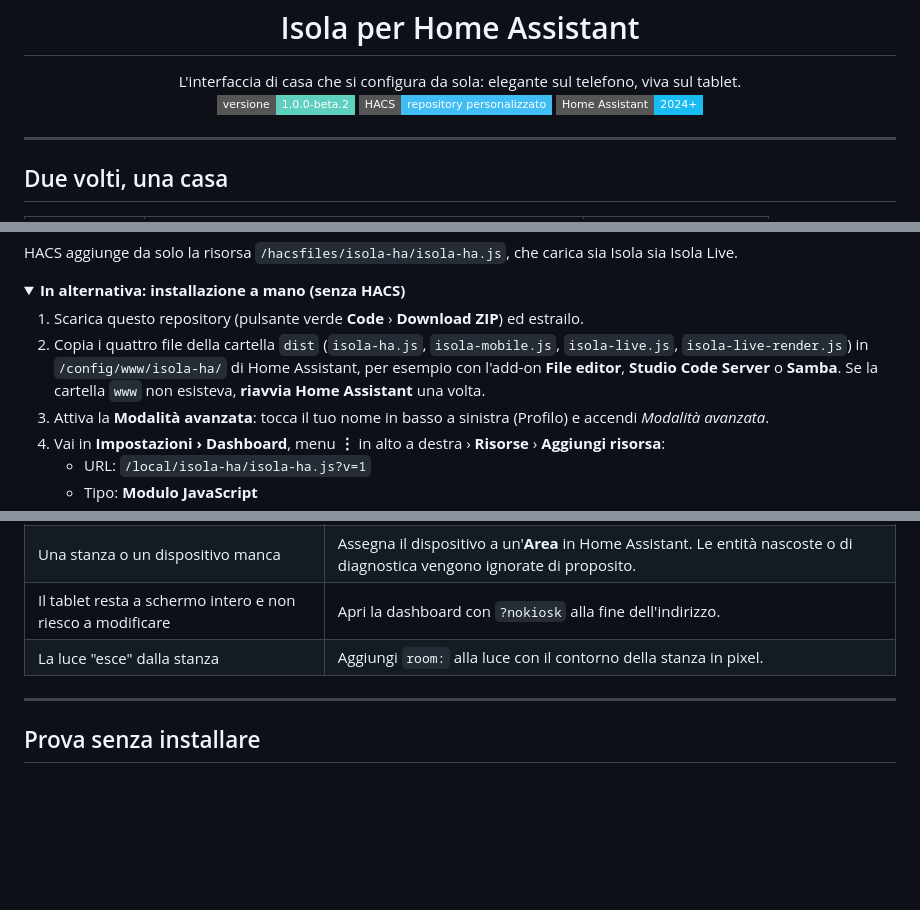
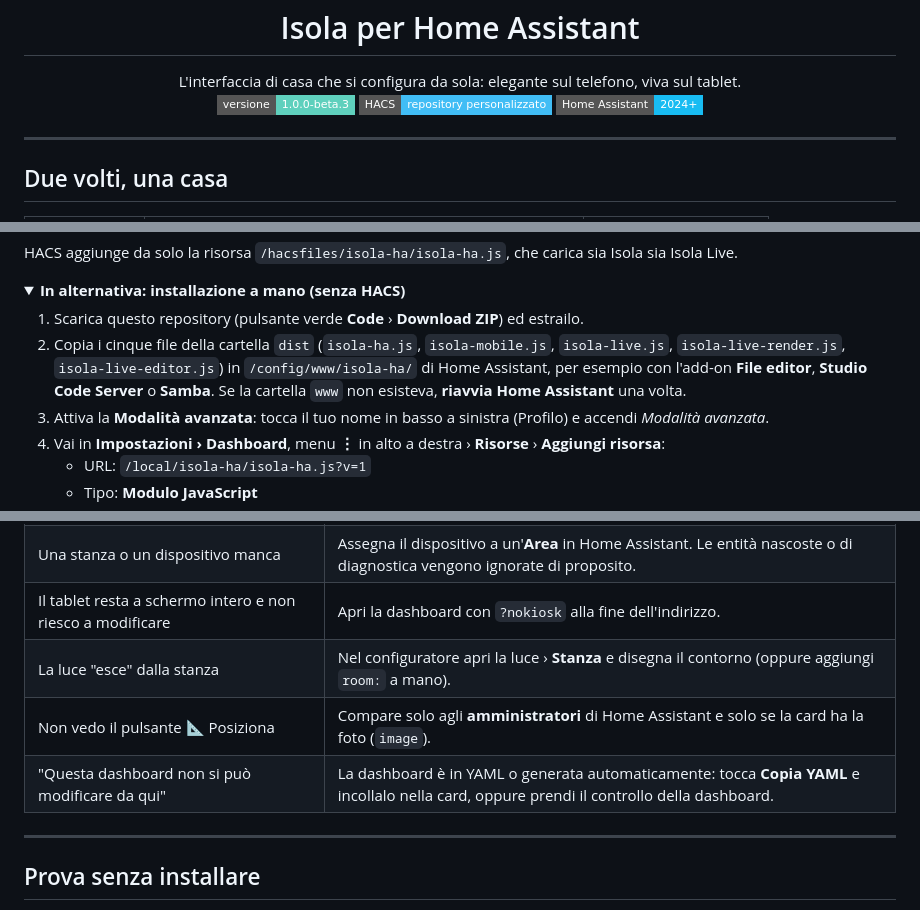
Before and after one commit to inusoa/isola-ha, a Markdown page: README.md, 3 parts joined by grey strips. Drawn GitHub-style; folded sections open; badges without logos; blank space fills up the shorter version.

```diff
--- a/README.md
+++ b/README.md
@@ -6,7 +6,7 @@
 
 <p align="center">
 L'interfaccia di casa che si configura da sola: elegante sul telefono, viva sul tablet.<br>
-<img alt="Versione" src="https://img.shields.io/badge/versione-1.0.0--beta.2-5fd0bd?style=flat-square">
+<img alt="Versione" src="https://img.shields.io/badge/versione-1.0.0--beta.3-5fd0bd?style=flat-square">
 <img alt="HACS" src="https://img.shields.io/badge/HACS-repository%20personalizzato-41BDF5?style=flat-square">
 <img alt="Home Assistant" src="https://img.shields.io/badge/Home%20Assistant-2024%2B-18BCF2?style=flat-square">
 </p>
@@ -72,7 +73,7 @@ HACS aggiunge da solo la risorsa `/hacsfiles/isola-ha/isola-ha.js`, che carica s
 <summary><b>In alternativa: installazione a mano (senza HACS)</b></summary>
 
 1. Scarica questo repository (pulsante verde **Code** › **Download ZIP**) ed estrailo.
-2. Copia i quattro file della cartella `dist` (`isola-ha.js`, `isola-mobile.js`, `isola-live.js`, `isola-live-render.js`) in `/config/www/isola-ha/` di Home Assistant, per esempio con l'add-on **File editor**, **Studio Code Server** o **Samba**.
+2. Copia i cinque file della cartella `dist` (`isola-ha.js`, `isola-mobile.js`, `isola-live.js`, `isola-live-render.js`, `isola-live-editor.js`) in `/config/www/isola-ha/` di Home Assistant, per esempio con l'add-on **File editor**, **Studio Code Server** o **Samba**.
    Se la cartella `www` non esisteva, **riavvia Home Assistant** una volta.
 3. Attiva la **Modalità avanzata**: tocca il tuo nome in basso a sinistra (Profilo) e accendi *Modalità avanzata*.
 4. Vai in **Impostazioni › Dashboard**, menu **⋮** in alto a destra › **Risorse** › **Aggiungi risorsa**:
@@ -252,7 +277,9 @@ Isola riconosce da sola gli script che si chiamano come *esco*, *notte/buonanott
 | La foto non si vede | Controlla che il file sia in `/config/www/isola/` e l'indirizzo in `/local/isola/…`. Se la cartella `www` è nuova, riavvia Home Assistant. |
 | Una stanza o un dispositivo manca | Assegna il dispositivo a un'**Area** in Home Assistant. Le entità nascoste o di diagnostica vengono ignorate di proposito. |
 | Il tablet resta a schermo intero e non riesco a modificare | Apri la dashboard con `?nokiosk` alla fine dell'indirizzo. |
-| La luce "esce" dalla stanza | Aggiungi `room:` alla luce con il contorno della stanza in pixel. |
+| La luce "esce" dalla stanza | Nel configuratore apri la luce › **Stanza** e disegna il contorno (oppure aggiungi `room:` a mano). |
+| Non vedo il pulsante 📐 Posiziona | Compare solo agli **amministratori** di Home Assistant e solo se la card ha la foto (`image`). |
+| "Questa dashboard non si può modificare da qui" | La dashboard è in YAML o generata automaticamente: tocca **Copia YAML** e incollalo nella card, oppure prendi il controllo della dashboard. |
 
 ---
 
```
Also changed, not shown: other parts of README.md (+27 -2 lines), README.en.md (+32 -5 lines), docs/isola-live-configurator.jpg (added), 3 other files.
